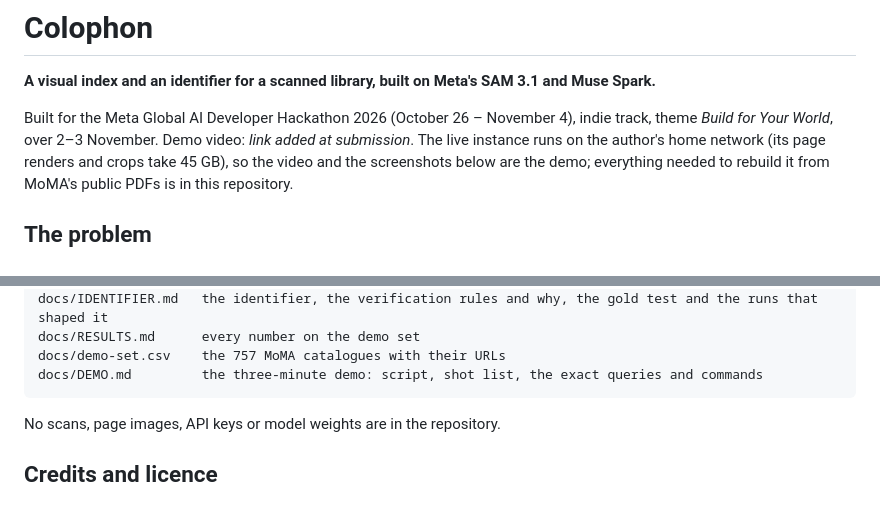
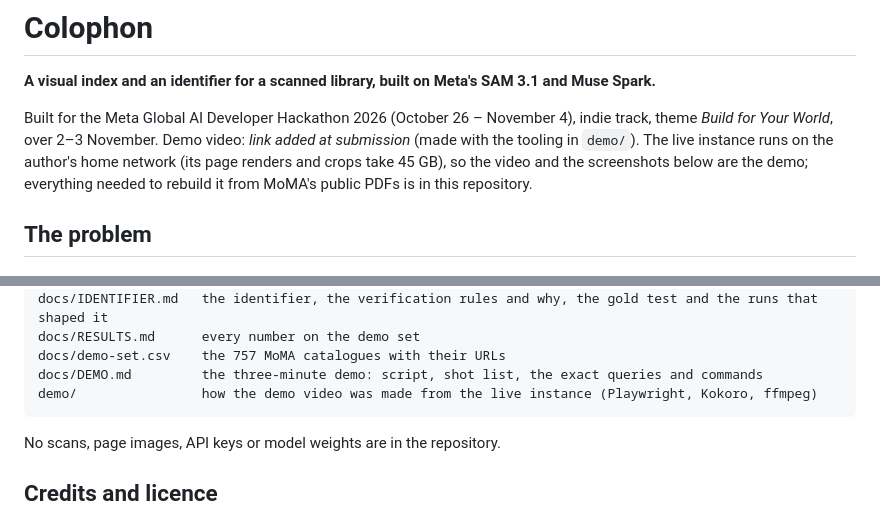
Before and after one commit to rtgconde/colophon, a Markdown page: README.md, 2 parts joined by grey strips. Drawn GitHub-style.

````diff
--- a/README.md
+++ b/README.md
@@ -3,7 +3,7 @@
 **A visual index and an identifier for a scanned library, built on Meta's SAM 3.1 and Muse Spark.**
 
 Built for the Meta Global AI Developer Hackathon 2026 (October 26 – November 4), indie track, theme *Build for Your
-World*, over 2–3 November. Demo video: *link added at submission*. The live instance runs on the author's home network
+World*, over 2–3 November. Demo video: *link added at submission* (made with the tooling in `demo/`). The live instance runs on the author's home network
 (its page renders and crops take 45 GB), so the video and the screenshots below are the demo; everything needed to
 rebuild it from MoMA's public PDFs is in this repository.
 
@@ -211,6 +211,7 @@ docs/IDENTIFIER.md   the identifier, the verification rules and why, the gold te
 docs/RESULTS.md      every number on the demo set
 docs/demo-set.csv    the 757 MoMA catalogues with their URLs
 docs/DEMO.md         the three-minute demo: script, shot list, the exact queries and commands
+demo/                how the demo video was made from the live instance (Playwright, Kokoro, ffmpeg)
 ```
 
 No scans, page images, API keys or model weights are in the repository.
````
Also changed, not shown: demo/README.md (added, +26 -0 lines), demo/title-a.jpg (added), demo/title-b.jpg (added), 7 other files.
